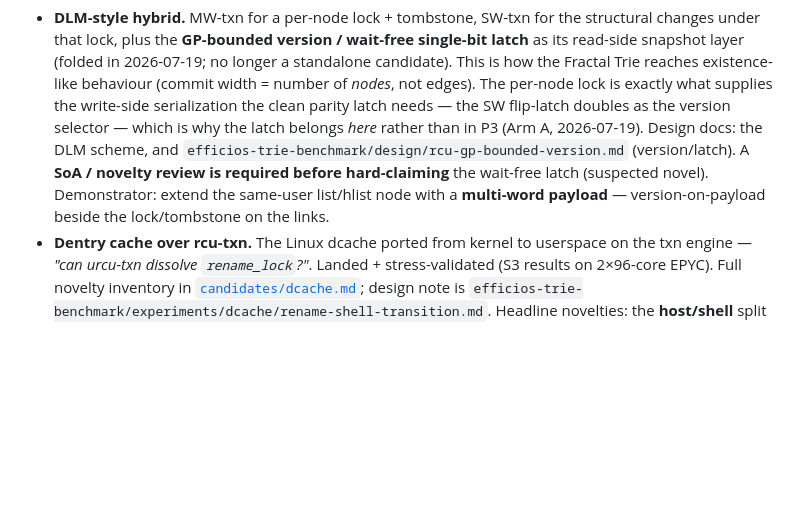
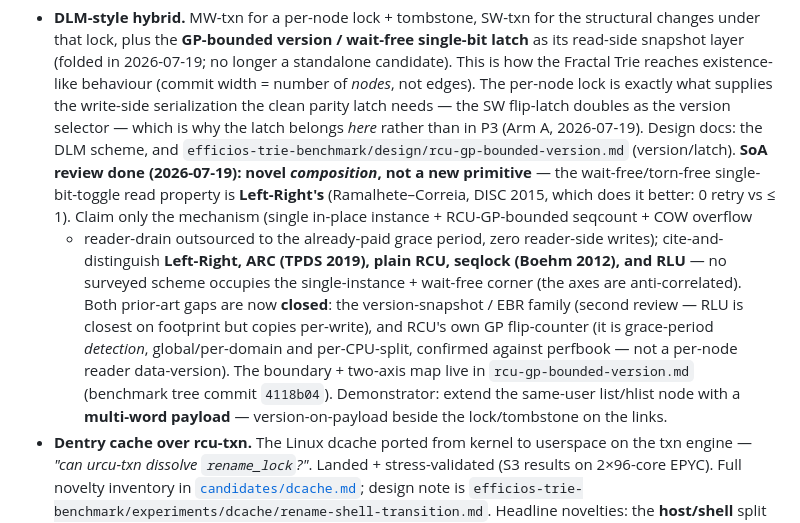
Before and after one commit to compudj/articles, a Markdown page: README.md, the part around the change. Drawn GitHub-style; blank space fills up the shorter version.

Commit message:
README: record the seqcount-latch SoA verdict in the DLM candidate note
The two adversarial state-of-the-art reviews (2026-07-19) are done. Update the
DLM candidate note: the wait-free GP-gated latch is a novel COMBINATION, not a
new primitive -- the wait-free/torn-free reader property is Left-Right's
(DISC 2015, stronger on reads), and no surveyed scheme occupies the
single-instance + wait-free corner. Cite-and-distinguish Left-Right / ARC / plain
RCU / seqlock / RLU. Both prior-art gaps are closed (the version-snapshot/EBR
family, and RCU's own GP flip-counter, which is grace-period detection rather than
a per-node reader data-version -- confirmed against perfbook). The full boundary
lives in rcu-gp-bounded-version.md (benchmark tree).

Signed-off-by: Mathieu Desnoyers <mathieu.desnoyers@efficios.com>

```diff
--- a/README.md
+++ b/README.md
@@ -39,11 +39,22 @@ academic paper in three ways, and the difference shapes every document here:
   parity latch needs — the SW flip-latch doubles as the version selector — which
   is why the latch belongs *here* rather than in P3 (Arm A, 2026-07-19). Design
   docs: the DLM scheme, and
-  `efficios-trie-benchmark/design/rcu-gp-bounded-version.md` (version/latch). A
-  **SoA / novelty review is required before hard-claiming** the wait-free latch
-  (suspected novel). Demonstrator: extend the same-user list/hlist node with a
-  **multi-word payload** — version-on-payload beside the lock/tombstone on the
-  links.
+  `efficios-trie-benchmark/design/rcu-gp-bounded-version.md` (version/latch). **SoA
+  review done (2026-07-19): novel *composition*, not a new primitive** — the
+  wait-free/torn-free single-bit-toggle read property is **Left-Right's**
+  (Ramalhete–Correia, DISC 2015, which does it better: 0 retry vs ≤ 1). Claim only
+  the mechanism (single in-place instance + RCU-GP-bounded seqcount + COW overflow
+  + reader-drain outsourced to the already-paid grace period, zero reader-side
+  writes); cite-and-distinguish **Left-Right, ARC (TPDS 2019), plain RCU, seqlock
+  (Boehm 2012), and RLU** — no surveyed scheme occupies the single-instance +
+  wait-free corner (the axes are anti-correlated). Both prior-art gaps are now
+  **closed**: the version-snapshot / EBR family (second review — RLU is closest on
+  footprint but copies per-write), and RCU's own GP flip-counter (it is
+  grace-period *detection*, global/per-domain and per-CPU-split, confirmed against
+  perfbook — not a per-node reader data-version). The boundary + two-axis map live
+  in `rcu-gp-bounded-version.md` (benchmark tree commit `4118b04`). Demonstrator:
+  extend the same-user list/hlist node with a **multi-word payload** —
+  version-on-payload beside the lock/tombstone on the links.
 - **Dentry cache over rcu-txn.** The Linux dcache ported from kernel to
   userspace on the txn engine — *"can urcu-txn dissolve `rename_lock`?"*.
   Landed + stress-validated (S3 results on 2×96-core EPYC). Full novelty
```
